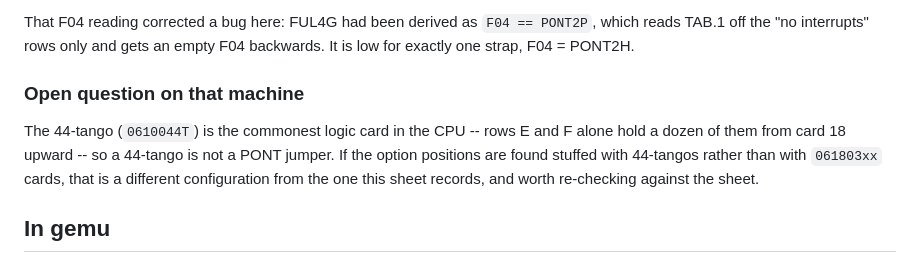
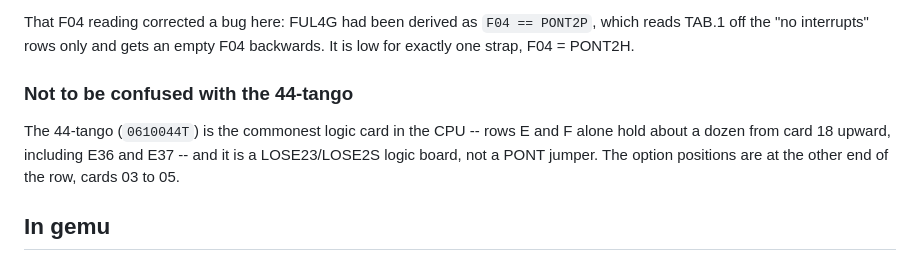
Before and after one commit to MusIF-MIAI/gemu, a Markdown page: docs/hardware-options.md, the part around the change. Drawn GitHub-style.

Commit message:
docs: the 44-tango is logic at E36/E37, not an option card
Clears up a mix-up while reading the backplane: 0610044T populates the
ordinary logic positions from card 18 upward in rows E and F, including E36
and E37. The option connectors are at the far end of the row, cards 03 to 05,
and hold the 061803xx pair. Nothing derived from the layout changes.

```diff
--- a/docs/hardware-options.md
+++ b/docs/hardware-options.md
@@ -126,13 +126,12 @@ That F04 reading corrected a bug here: FUL4G had been derived as
 `F04 == PONT2P`, which reads TAB.1 off the "no interrupts" rows only and gets
 an empty F04 backwards. It is low for exactly one strap, F04 = PONT2H.
 
-### Open question on that machine
+### Not to be confused with the 44-tango
 
 The 44-tango (`0610044T`) is the commonest logic card in the CPU -- rows E and
-F alone hold a dozen of them from card 18 upward -- so a 44-tango is not a
-PONT jumper. If the option positions are found stuffed with 44-tangos rather
-than with `061803xx` cards, that is a different configuration from the one
-this sheet records, and worth re-checking against the sheet.
+F alone hold about a dozen from card 18 upward, including E36 and E37 -- and
+it is a LOSE23/LOSE2S logic board, not a PONT jumper. The option positions are
+at the other end of the row, cards 03 to 05.
 
 ## In gemu
 
```
